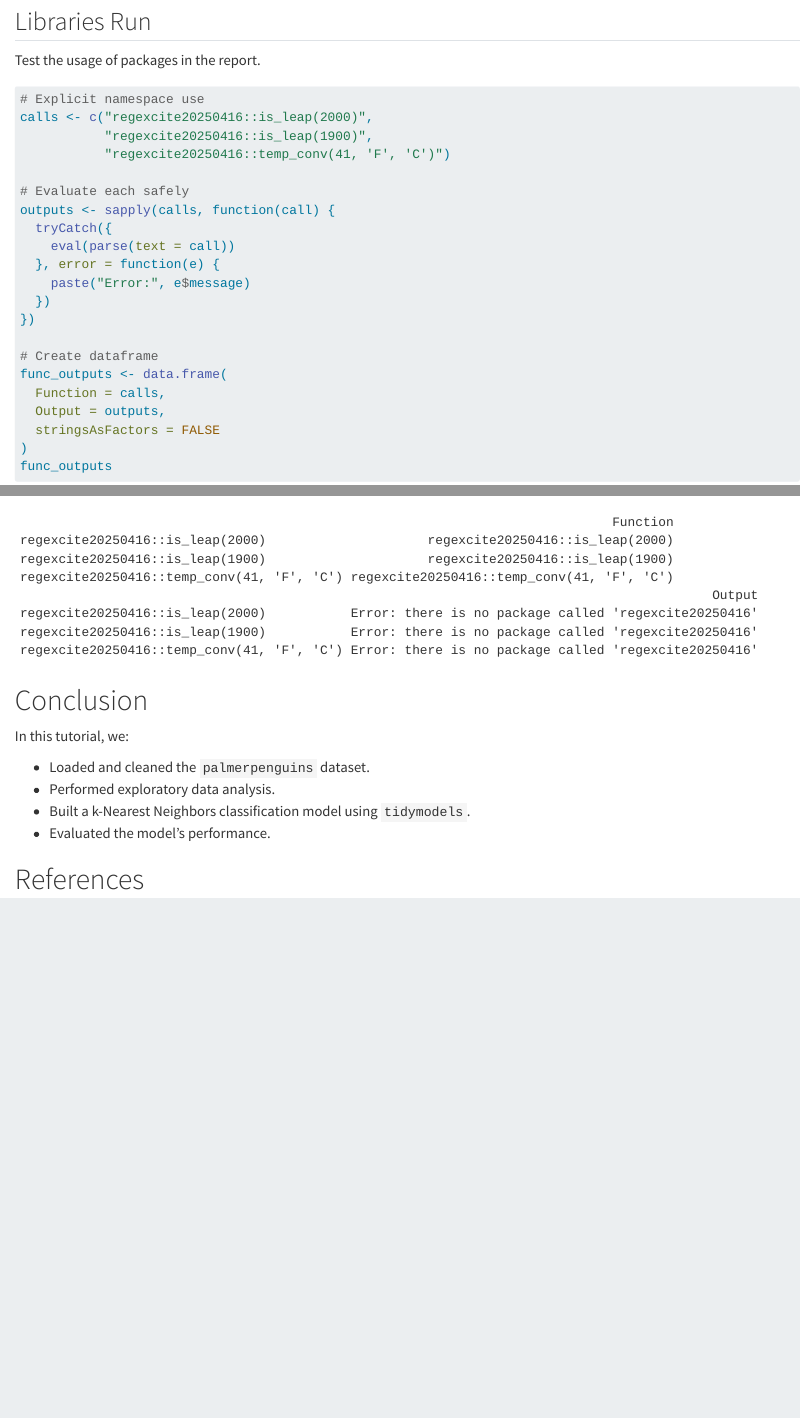
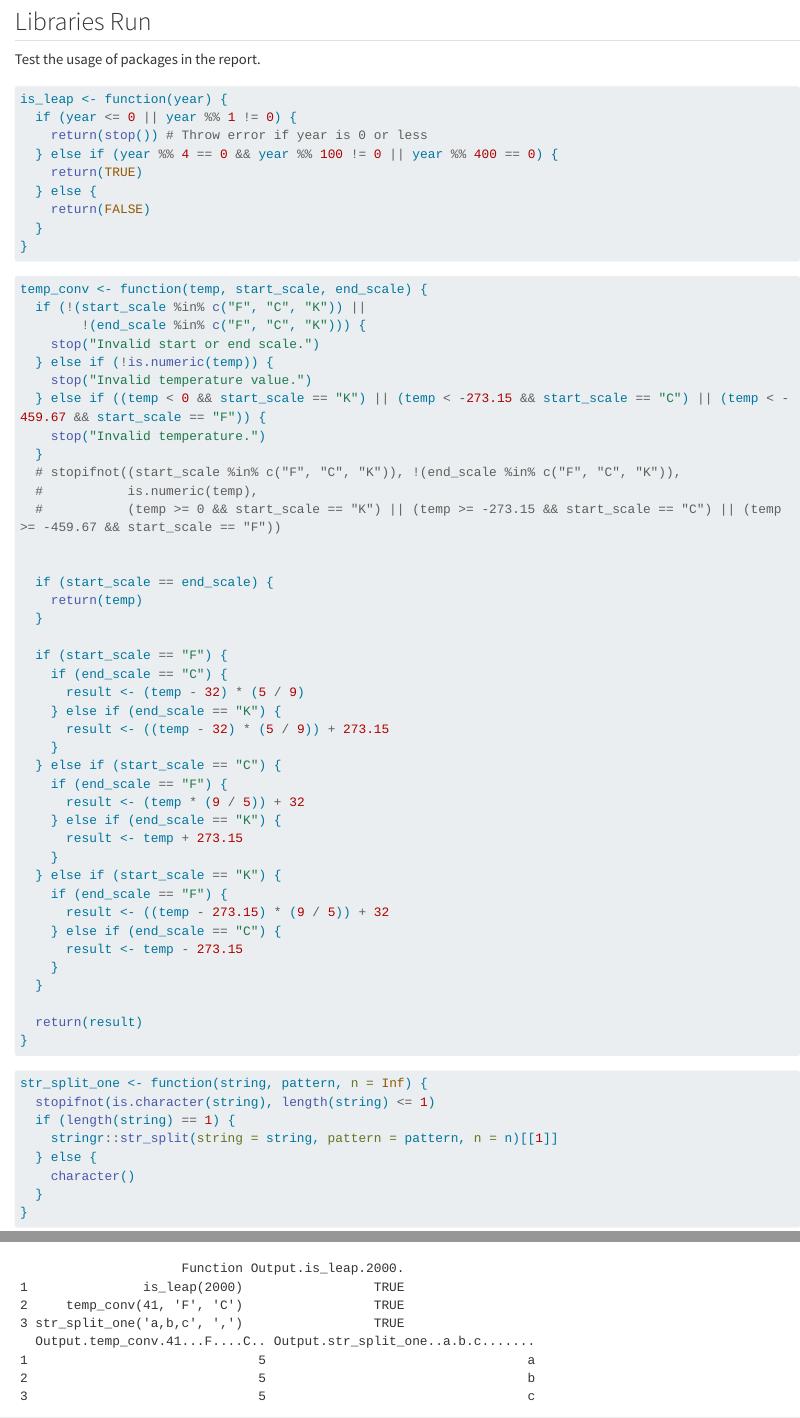
Before and after one commit to Nick-2003/dsci-310-module-practice-base, a Quarto document (reports/analysis.qmd): the page in a window 1100 px wide, from 3490 px down before the commit and from 3470 px down after it, so that both start at the same text, and a second part further down, joined at a grey line. Rendered offline with R 4.5, knitr and Pandoc in place of Quarto, with nearby package versions; some code elsewhere in the file could not run offline; long lines of code are wrapped.

Commit message:
Updated baseline analysis

````diff
--- a/reports/analysis.qmd
+++ b/reports/analysis.qmd
@@ -88,7 +87,70 @@ conf_mat
 Test the usage of packages in the report.
 
 ```{r}
+is_leap <- function(year) {
+  if (year <= 0 || year %% 1 != 0) {
+    return(stop()) # Throw error if year is 0 or less
+  } else if (year %% 4 == 0 && year %% 100 != 0 || year %% 400 == 0) {
+    return(TRUE)
+  } else {
+    return(FALSE)
+  }
+}
+```
+
+```{r}
+temp_conv <- function(temp, start_scale, end_scale) {
+  if (!(start_scale %in% c("F", "C", "K")) ||
+        !(end_scale %in% c("F", "C", "K"))) {
+    stop("Invalid start or end scale.")
+  } else if (!is.numeric(temp)) {
+    stop("Invalid temperature value.")
+  } else if ((temp < 0 && start_scale == "K") || (temp < -273.15 && start_scale == "C") || (temp < -459.67 && start_scale == "F")) {
+    stop("Invalid temperature.")
+  }
+  # stopifnot((start_scale %in% c("F", "C", "K")), !(end_scale %in% c("F", "C", "K")),
+  #           is.numeric(temp),
+  #           (temp >= 0 && start_scale == "K") || (temp >= -273.15 && start_scale == "C") || (temp >= -459.67 && start_scale == "F"))
+
+
+  if (start_scale == end_scale) {
+    return(temp)
+  }
+
+  if (start_scale == "F") {
+    if (end_scale == "C") {
+      result <- (temp - 32) * (5 / 9)
+    } else if (end_scale == "K") {
+      result <- ((temp - 32) * (5 / 9)) + 273.15
+    }
+  } else if (start_scale == "C") {
+    if (end_scale == "F") {
+      result <- (temp * (9 / 5)) + 32
+    } else if (end_scale == "K") {
+      result <- temp + 273.15
+    }
+  } else if (start_scale == "K") {
+    if (end_scale == "F") {
+      result <- ((temp - 273.15) * (9 / 5)) + 32
+    } else if (end_scale == "C") {
+      result <- temp - 273.15
+    }
+  }
+
+  return(result)
+}
+```
+
+```{r}
+str_split_one <- function(string, pattern, n = Inf) {
+  stopifnot(is.character(string), length(string) <= 1)
+  if (length(string) == 1) {
+    stringr::str_split(string = string, pattern = pattern, n = n)[[1]]
+  } else {
+    character()
+  }
+}
+```
+
+```{r}
 # Explicit namespace use
-calls <- c("regexcite20250416::is_leap(2000)",
-           "regexcite20250416::is_leap(1900)",
-           "regexcite20250416::temp_conv(41, 'F', 'C')")
````
Also changed, not shown: reports/analysis.qmd (4 more changed lines).
